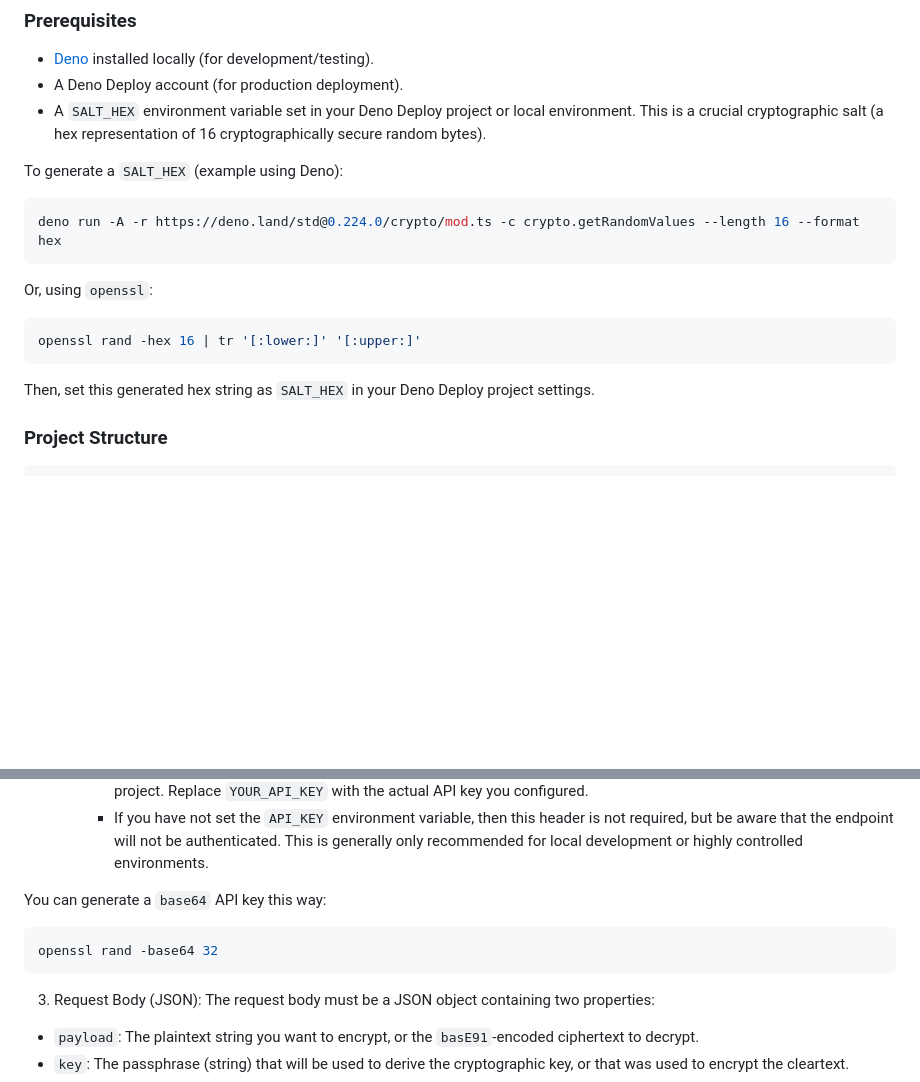
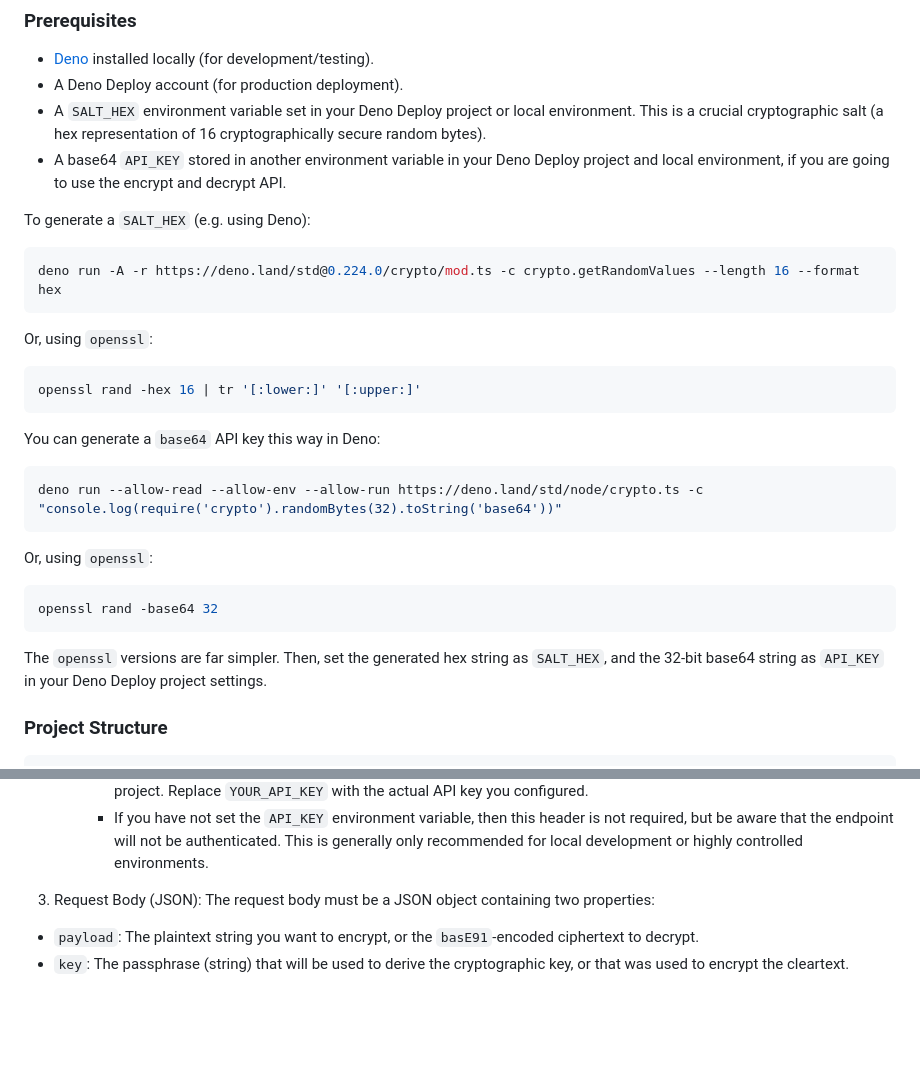
Before and after one commit to eSolia/salty.esolia.pro, a Markdown page: README.md, 2 parts joined by grey strips. Drawn GitHub-style; blank space fills up the shorter version.

Commit message:
docs(readme): refactor how to generate api key
Despite the fact that you'll like want an API KEY almost always, the setup section had generation of it in a separate section. Moved up with the salt generation.

````diff
--- a/README.md
+++ b/README.md
@@ -59,8 +59,9 @@ Salty (<https://salty.esolia.pro>) is a simple, web-based application designed f
 * [Deno](https://deno.land/manual/getting_started/installation) installed locally (for development/testing).
 * A Deno Deploy account (for production deployment).
 * A `SALT_HEX` environment variable set in your Deno Deploy project or local environment. This is a crucial cryptographic salt (a hex representation of 16 cryptographically secure random bytes).
+* A base64 `API_KEY` stored in another environment variable in your Deno Deploy project and local environment, if you are going to use the encrypt and decrypt API.
 
-To generate a `SALT_HEX` (example using Deno):
+To generate a `SALT_HEX` (e.g. using Deno):
 
 ```ts
 deno run -A -r https://deno.land/std@0.224.0/crypto/mod.ts -c crypto.getRandomValues --length 16 --format hex
@@ -72,7 +73,19 @@ Or, using `openssl`:
 openssl rand -hex 16 | tr '[:lower:]' '[:upper:]'
 ```
 
-Then, set this generated hex string as `SALT_HEX` in your Deno Deploy project settings.
+You can generate a `base64` API key this way in Deno:
+
+```ts
+deno run --allow-read --allow-env --allow-run https://deno.land/std/node/crypto.ts -c "console.log(require('crypto').randomBytes(32).toString('base64'))"
+```
+
+Or, using `openssl`:
+
+```bash
+openssl rand -base64 32
+```
+
+The `openssl` versions are far simpler. Then, set the generated hex string as `SALT_HEX`, and the 32-bit base64 string as `API_KEY` in your Deno Deploy project settings.
 
 ### Project Structure
 
@@ -151,12 +164,6 @@ This API is useful if you need to integrate Salty's encryption capabilities into
    * `X-API-Key: YOUR_API_KEY`
       * This header is mandatory for authentication if you have set the `API_KEY` environment variable in your Deno Deploy project. Replace `YOUR_API_KEY` with the actual API key you configured.
       * If you have not set the `API_KEY` environment variable, then this header is not required, but be aware that the endpoint will not be authenticated. This is generally only recommended for local development or highly controlled environments.
-
-You can generate a `base64` API key this way:
-
-```bash
-openssl rand -base64 32
-```
 
 3. Request Body (JSON):
 The request body must be a JSON object containing two properties:
````
